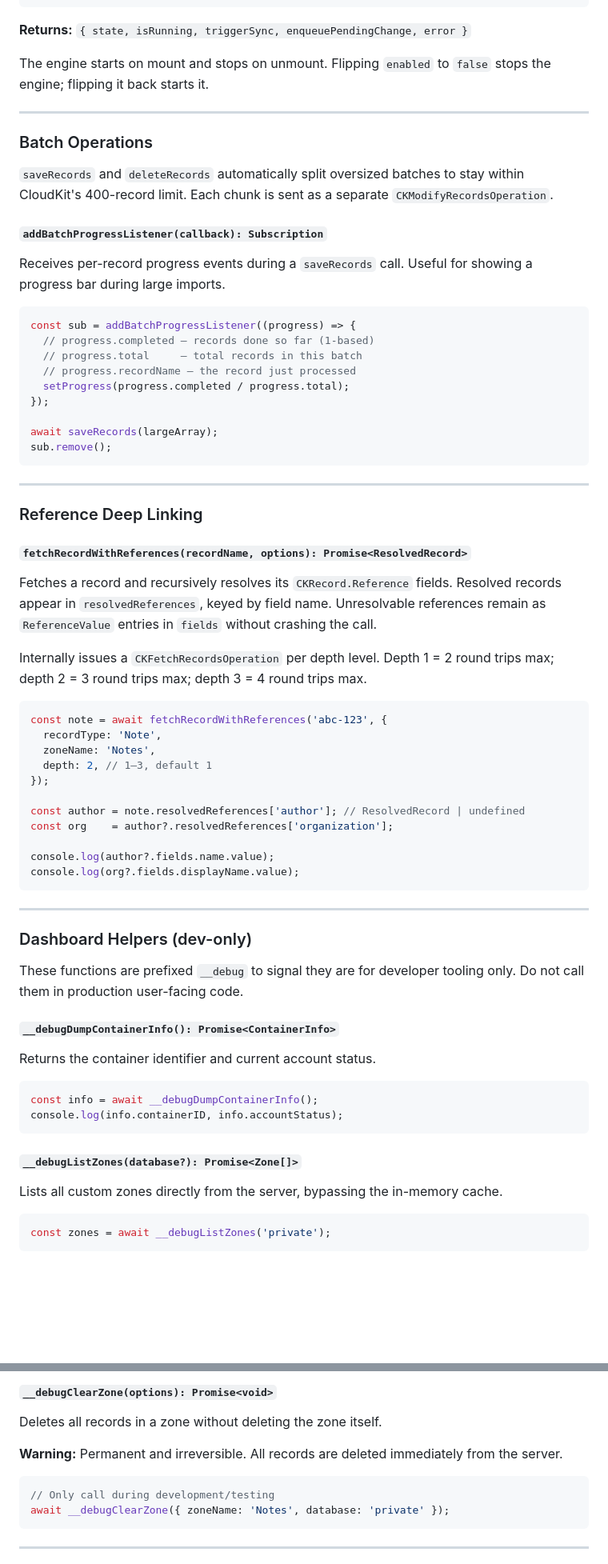
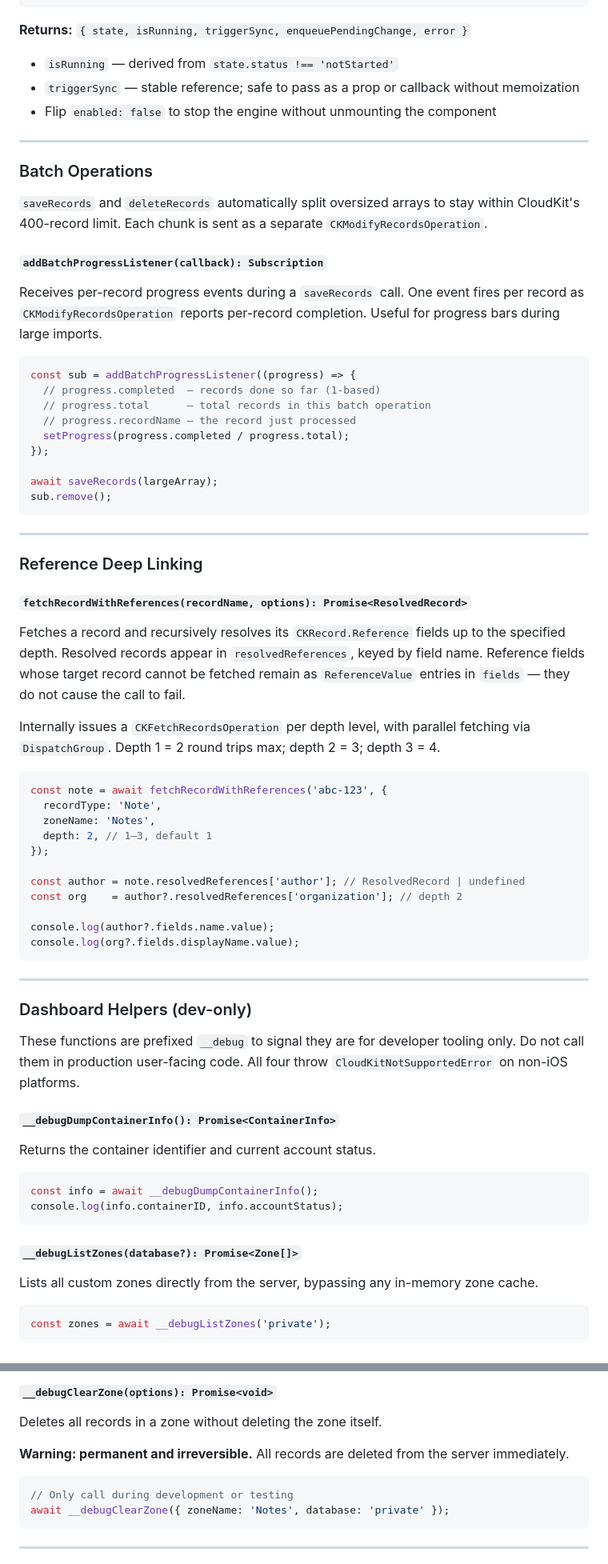
Before and after one commit to buzybee83/expo-cloudkit, a Markdown page: README.md, 2 parts joined by grey strips. Shown at 80% size. GitHub-like rendering; blank space fills up the shorter version.

````diff
--- a/README.md
+++ b/README.md
@@ -915,22 +935,24 @@ function SyncProvider({ children }: { children: React.ReactNode }) {
 
 **Returns:** `{ state, isRunning, triggerSync, enqueuePendingChange, error }`
 
-The engine starts on mount and stops on unmount. Flipping `enabled` to `false` stops the engine; flipping it back starts it.
+- `isRunning` — derived from `state.status !== 'notStarted'`
+- `triggerSync` — stable reference; safe to pass as a prop or callback without memoization
+- Flip `enabled: false` to stop the engine without unmounting the component
 
 ---
 
 ### Batch Operations
 
-`saveRecords` and `deleteRecords` automatically split oversized batches to stay within CloudKit's 400-record limit. Each chunk is sent as a separate `CKModifyRecordsOperation`.
+`saveRecords` and `deleteRecords` automatically split oversized arrays to stay within CloudKit's 400-record limit. Each chunk is sent as a separate `CKModifyRecordsOperation`.
 
 #### `addBatchProgressListener(callback): Subscription`
 
-Receives per-record progress events during a `saveRecords` call. Useful for showing a progress bar during large imports.
+Receives per-record progress events during a `saveRecords` call. One event fires per record as `CKModifyRecordsOperation` reports per-record completion. Useful for progress bars during large imports.
 
 ```typescript
 const sub = addBatchProgressListener((progress) => {
-  // progress.completed — records done so far (1-based)
-  // progress.total     — total records in this batch
+  // progress.completed  — records done so far (1-based)
+  // progress.total      — total records in this batch operation
   // progress.recordName — the record just processed
   setProgress(progress.completed / progress.total);
 });
@@ -945,9 +967,9 @@ sub.remove();
 
 #### `fetchRecordWithReferences(recordName, options): Promise<ResolvedRecord>`
 
-Fetches a record and recursively resolves its `CKRecord.Reference` fields. Resolved records appear in `resolvedReferences`, keyed by field name. Unresolvable references remain as `ReferenceValue` entries in `fields` without crashing the call.
+Fetches a record and recursively resolves its `CKRecord.Reference` fields up to the specified depth. Resolved records appear in `resolvedReferences`, keyed by field name. Reference fields whose target record cannot be fetched remain as `ReferenceValue` entries in `fields` — they do not cause the call to fail.
 
-Internally issues a `CKFetchRecordsOperation` per depth level. Depth 1 = 2 round trips max; depth 2 = 3 round trips max; depth 3 = 4 round trips max.
+Internally issues a `CKFetchRecordsOperation` per depth level, with parallel fetching via `DispatchGroup`. Depth 1 = 2 round trips max; depth 2 = 3; depth 3 = 4.
 
 ```typescript
 const note = await fetchRecordWithReferences('abc-123', {
@@ -957,7 +979,7 @@ const note = await fetchRecordWithReferences('abc-123', {
 });
 
 const author = note.resolvedReferences['author']; // ResolvedRecord | undefined
-const org    = author?.resolvedReferences['organization'];
+const org    = author?.resolvedReferences['organization']; // depth 2
 
 console.log(author?.fields.name.value);
 console.log(org?.fields.displayName.value);
@@ -967,7 +989,7 @@ console.log(org?.fields.displayName.value);
 
 ### Dashboard Helpers (dev-only)
 
-These functions are prefixed `__debug` to signal they are for developer tooling only. Do not call them in production user-facing code.
+These functions are prefixed `__debug` to signal they are for developer tooling only. Do not call them in production user-facing code. All four throw `CloudKitNotSupportedError` on non-iOS platforms.
 
 #### `__debugDumpContainerInfo(): Promise<ContainerInfo>`
 
@@ -980,7 +1002,7 @@ console.log(info.containerID, info.accountStatus);
 
 #### `__debugListZones(database?): Promise<Zone[]>`
 
-Lists all custom zones directly from the server, bypassing the in-memory cache.
+Lists all custom zones directly from the server, bypassing any in-memory zone cache.
 
 ```typescript
 const zones = await __debugListZones('private');
@@ -1003,10 +1025,10 @@ console.log(raw.creatorUserRecordID, raw.recordChangeTag);
 
 Deletes all records in a zone without deleting the zone itself.
 
-**Warning:** Permanent and irreversible. All records are deleted immediately from the server.
+**Warning: permanent and irreversible.** All records are deleted from the server immediately.
 
 ```typescript
-// Only call during development/testing
+// Only call during development or testing
 await __debugClearZone({ zoneName: 'Notes', database: 'private' });
 ```
 
````
Also changed, not shown: other parts of README.md (+88 -69 lines).
